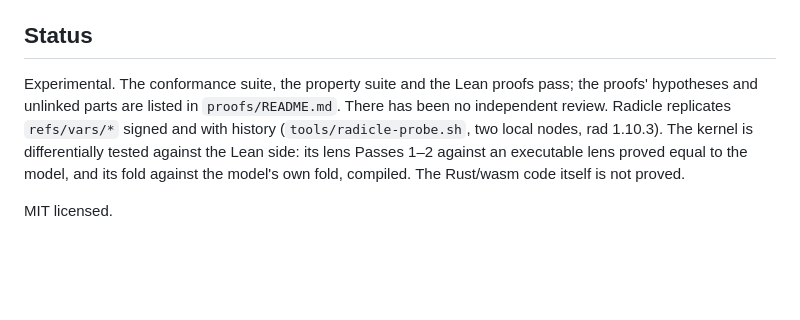
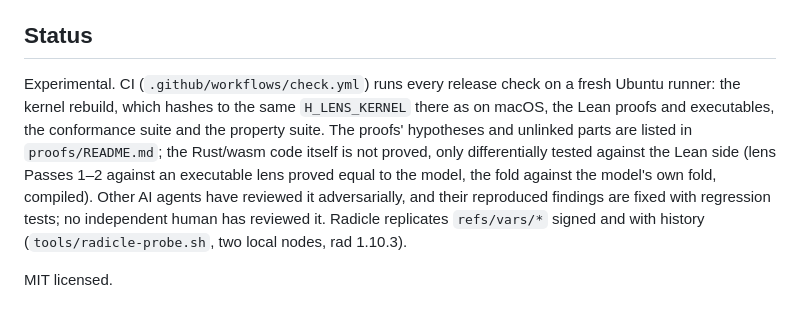
Before and after one commit to s0fractal/minds, a Markdown page: README.md, the part around the change. Rendered like a GitHub page; blank space fills up the shorter version.

Commit message:
README: status names CI, cross-platform kernel hash, AI-only review
Co-Authored-By: Claude Opus 5.5 <noreply@anthropic.com>

```diff
--- a/README.md
+++ b/README.md
@@ -71,10 +71,13 @@ from the bundle, not authority; `vars1.py` delegates to the same file (spec §4.
 
 ## Status
 
-Experimental. The conformance suite, the property suite and the Lean proofs pass; the proofs' hypotheses and
-unlinked parts are listed in `proofs/README.md`. There has been no independent review. Radicle replicates
-`refs/vars/*` signed and with history (`tools/radicle-probe.sh`, two local nodes, rad 1.10.3). The kernel is differentially tested against the Lean side: its lens Passes 1–2
-against an executable lens proved equal to the model, and its fold against the model's own fold, compiled. The
-Rust/wasm code itself is not proved.
+Experimental. CI (`.github/workflows/check.yml`) runs every release check on a fresh Ubuntu runner: the kernel
+rebuild, which hashes to the same `H_LENS_KERNEL` there as on macOS, the Lean proofs and executables, the
+conformance suite and the property suite. The proofs' hypotheses and unlinked parts are listed in
+`proofs/README.md`; the Rust/wasm code itself is not proved, only differentially tested against the Lean side
+(lens Passes 1–2 against an executable lens proved equal to the model, the fold against the model's own fold,
+compiled). Other AI agents have reviewed it adversarially, and their reproduced findings are fixed with
+regression tests; no independent human has reviewed it. Radicle replicates `refs/vars/*` signed and with history
+(`tools/radicle-probe.sh`, two local nodes, rad 1.10.3).
 
 MIT licensed.
```
